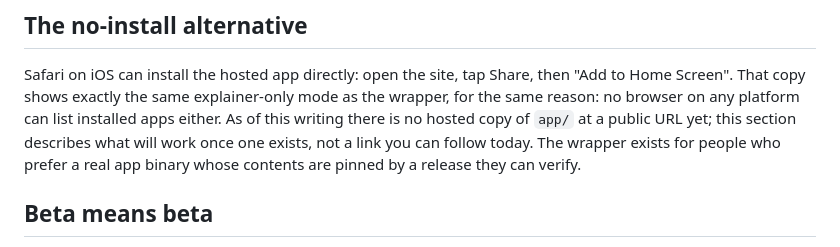
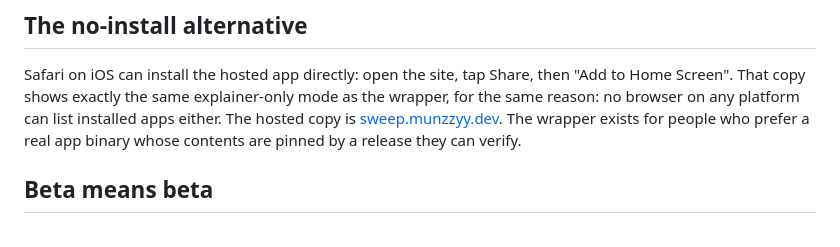
Before and after one commit to munzzyy/sweep, a Markdown page: docs/IOS.md, the part around the change. Rendered like a GitHub page.

```diff
--- a/docs/IOS.md
+++ b/docs/IOS.md
@@ -127,9 +127,8 @@ gets shipped for iOS, it changes this file first.
 Safari on iOS can install the hosted app directly: open the site, tap Share,
 then "Add to Home Screen". That copy shows exactly the same explainer-only
 mode as the wrapper, for the same reason: no browser on any platform can list
-installed apps either. As of this writing there is no hosted copy of `app/`
-at a public URL yet; this section describes what will work once one exists,
-not a link you can follow today. The wrapper exists for people who prefer a
+installed apps either. The hosted copy is
+[sweep.munzzyy.dev](https://sweep.munzzyy.dev). The wrapper exists for people who prefer a
 real app binary whose contents are pinned by a release they can verify.
 
 ## Beta means beta
```
Also changed, not shown: README.md (+6 -4 lines).
